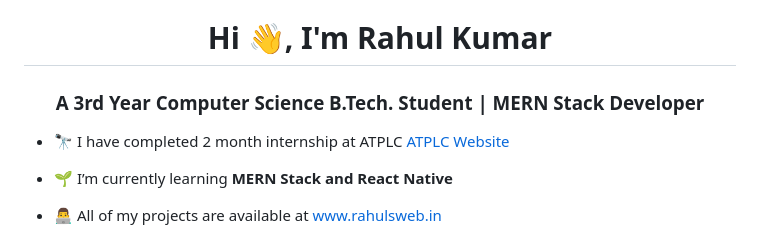
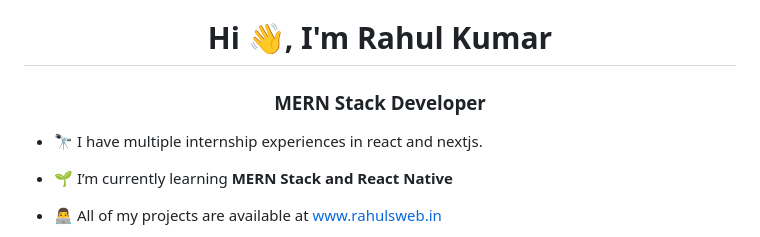
Before and after one commit to Rahulkumar703/Rahulkumar703, a Markdown page: README.md, the part around the change. GitHub-like rendering.

```diff
--- a/README.md
+++ b/README.md
@@ -1,7 +1,7 @@
 <h1 align="center">Hi 👋, I'm Rahul Kumar</h1>
-<h3 align="center">A 3rd Year Computer Science B.Tech. Student | MERN Stack Developer</h3>
+<h3 align="center">MERN Stack Developer</h3>
 
-- 🔭 I have completed 2 month internship at ATPLC [ATPLC Website](atplc.in)
+- 🔭 I have multiple internship experiences in react and nextjs.
 
 - 🌱 I’m currently learning **MERN Stack and React Native**
 
```
